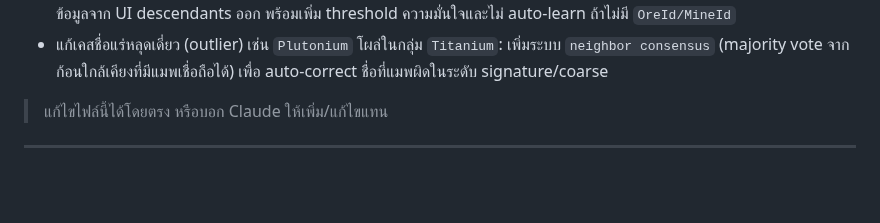
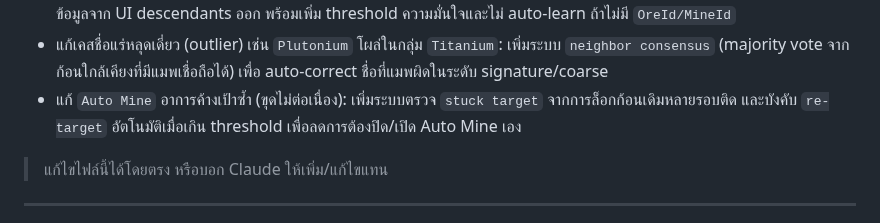
Before and after one commit to valrinx/Roblox--Library, a Markdown page: README.md, the part around the change. GitHub-like rendering; blank space fills up the shorter version.

```diff
--- a/README.md
+++ b/README.md
@@ -64,6 +64,7 @@
 - ปรับระบบจำชื่อแร่ให้ติดมากขึ้น: เพิ่ม `coarse signature` (Material/Color/MeshId/TextureID) เป็นชั้น fallback ของ memory และบันทึกลงไฟล์ settings พร้อมสถานะ `load/save` ใน UI เพื่อเช็กได้ว่าเซฟจริงหรือไม่
 - ลดการเดาชื่อผิดของ ESP: จำกัดแหล่ง inference ให้เชื่อเฉพาะ metadata ที่มีคีย์บอกความเป็นแร่ (ore/mine/resource/...) และตัดข้อมูลจาก UI descendants ออก พร้อมเพิ่ม threshold ความมั่นใจและไม่ auto-learn ถ้าไม่มี `OreId/MineId`
 - แก้เคสชื่อแร่หลุดเดี่ยว (outlier) เช่น `Plutonium` โผล่ในกลุ่ม `Titanium`: เพิ่มระบบ `neighbor consensus` (majority vote จากก้อนใกล้เคียงที่มีแมพเชื่อถือได้) เพื่อ auto-correct ชื่อที่แมพผิดในระดับ signature/coarse
+- แก้ `Auto Mine` อาการค้างเป้าซ้ำ (ขุดไม่ต่อเนื่อง): เพิ่มระบบตรวจ `stuck target` จากการล็อกก้อนเดิมหลายรอบติด และบังคับ `re-target` อัตโนมัติเมื่อเกิน threshold เพื่อลดการต้องปิด/เปิด Auto Mine เอง
 
 > แก้ไขไฟล์นี้ได้โดยตรง หรือบอก Claude ให้เพิ่ม/แก้ไขแทน
 
```
